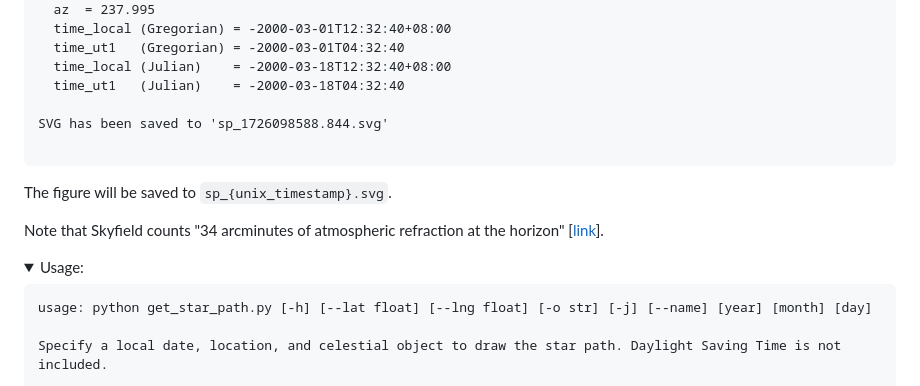
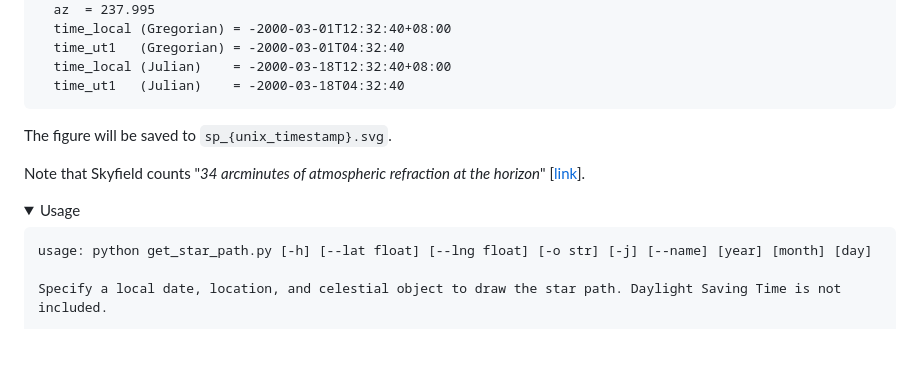
Before and after one commit to lydiazly/star-path-calculator-flask, a Markdown page: README.md, the part around one of its changes. GitHub-like rendering; folded sections open; blank space fills up the shorter version.

````diff
--- a/README.md
+++ b/README.md
@@ -167,19 +166,16 @@ S:
   time_ut1   (Gregorian) = -2000-03-01T04:32:40
   time_local (Julian)    = -2000-03-18T12:32:40+08:00
   time_ut1   (Julian)    = -2000-03-18T04:32:40
-
-SVG has been saved to 'sp_1726098588.844.svg'
-
 ```
 
 </details>
 
 The figure will be saved to `sp_{unix_timestamp}.svg`.
 
-Note that Skyfield counts "34 arcminutes of atmospheric refraction at the horizon" [[link](https://rhodesmill.org/skyfield/almanac.html#risings-and-settings)].
+Note that Skyfield counts "*34 arcminutes of atmospheric refraction at the horizon*" [[link](https://rhodesmill.org/skyfield/almanac.html#risings-and-settings)].
 
 <details>
-<summary>Usage:</summary>
+<summary>Usage</summary>
 
 ```text
 usage: python get_star_path.py [-h] [--lat float] [--lng float] [-o str] [-j] [--name] [year] [month] [day]
````
Also changed, not shown: other parts of README.md (+14 -15 lines).
